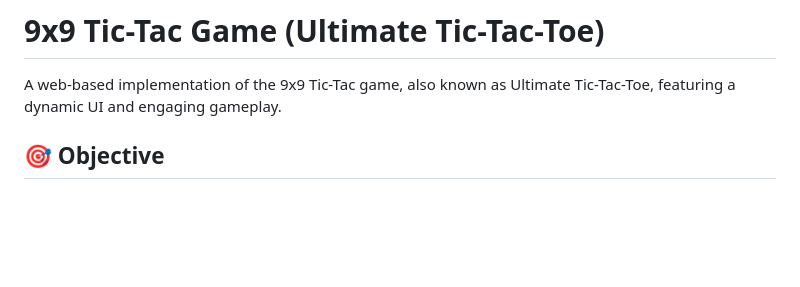
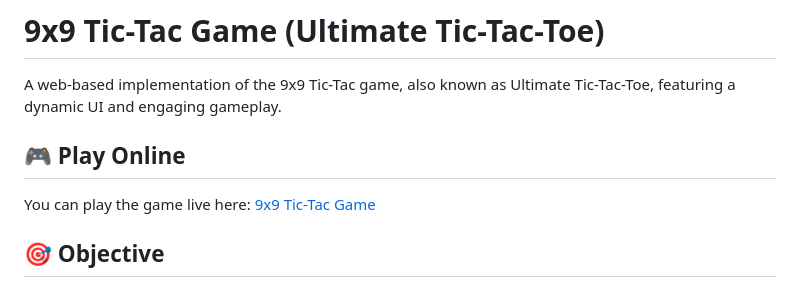
Before and after one commit to StrataMind/9x9-Tic-Tac-game, a Markdown page: README.md, the part around the change. Rendered like a GitHub page; blank space fills up the shorter version.

```diff
--- a/README.md
+++ b/README.md
@@ -1,6 +1,10 @@
 # 9x9 Tic-Tac Game (Ultimate Tic-Tac-Toe)
 
 A web-based implementation of the 9x9 Tic-Tac game, also known as Ultimate Tic-Tac-Toe, featuring a dynamic UI and engaging gameplay.
+
+## 🎮 Play Online
+
+You can play the game live here: [9x9 Tic-Tac Game](https://surajsk2003.github.io/9x9-Tic-Tac-game/)
 
 ## 🎯 Objective
 
```
